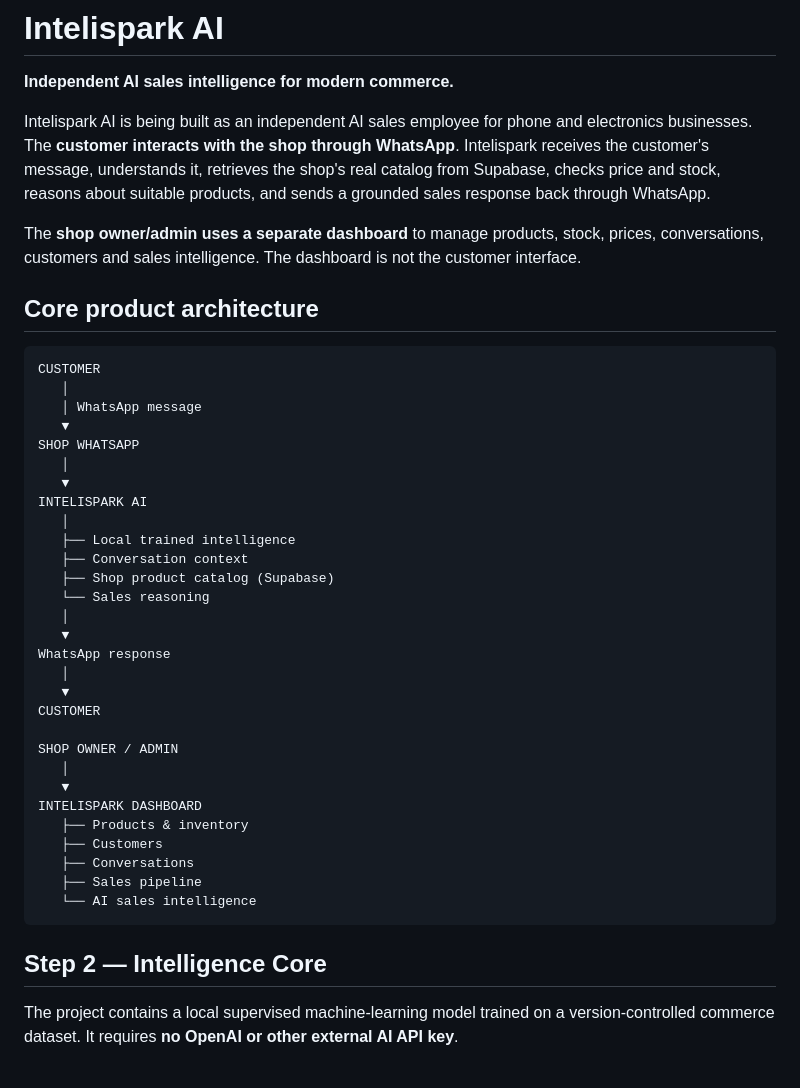
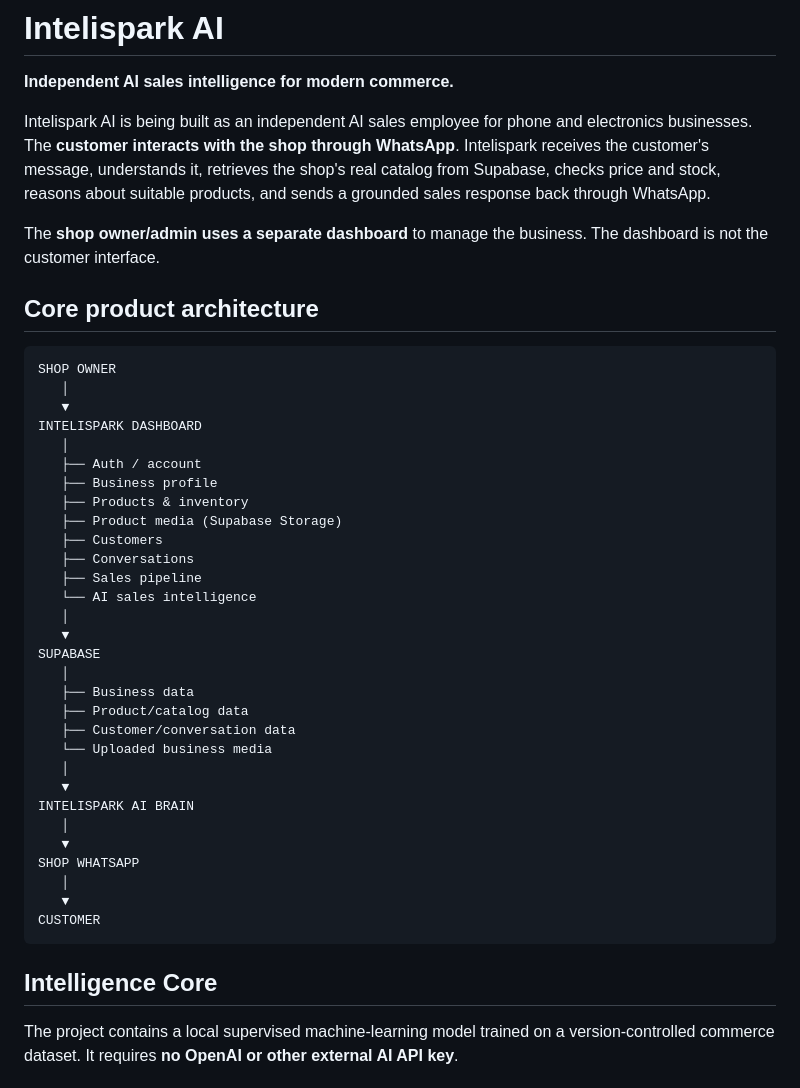
Before and after one commit to odiwuorelvice05-ai/Intelispark-AI, a Markdown page: README.md, the part around one of its changes. Drawn GitHub-style.

Commit message:
Align roadmap with shop onboarding, dashboard, and storage architecture

````diff
--- a/README.md
+++ b/README.md
@@ -4,43 +4,44 @@
 
 Intelispark AI is being built as an independent AI sales employee for phone and electronics businesses. The **customer interacts with the shop through WhatsApp**. Intelispark receives the customer's message, understands it, retrieves the shop's real catalog from Supabase, checks price and stock, reasons about suitable products, and sends a grounded sales response back through WhatsApp.
 
-The **shop owner/admin uses a separate dashboard** to manage products, stock, prices, conversations, customers and sales intelligence. The dashboard is not the customer interface.
+The **shop owner/admin uses a separate dashboard** to manage the business. The dashboard is not the customer interface.
 
 ## Core product architecture
 
 ```text
-CUSTOMER
+SHOP OWNER
    │
-   │ WhatsApp message
+   ▼
+INTELISPARK DASHBOARD
+   │
+   ├── Auth / account
+   ├── Business profile
+   ├── Products & inventory
+   ├── Product media (Supabase Storage)
+   ├── Customers
+   ├── Conversations
+   ├── Sales pipeline
+   └── AI sales intelligence
+   │
+   ▼
+SUPABASE
+   │
+   ├── Business data
+   ├── Product/catalog data
+   ├── Customer/conversation data
+   └── Uploaded business media
+   │
+   ▼
+INTELISPARK AI BRAIN
+   │
    ▼
 SHOP WHATSAPP
    │
    ▼
-INTELISPARK AI
-   │
-   ├── Local trained intelligence
-   ├── Conversation context
-   ├── Shop product catalog (Supabase)
-   └── Sales reasoning
-   │
-   ▼
-WhatsApp response
-   │
-   ▼
 CUSTOMER
-
-SHOP OWNER / ADMIN
-   │
-   ▼
-INTELISPARK DASHBOARD
-   ├── Products & inventory
-   ├── Customers
-   ├── Conversations
-   ├── Sales pipeline
-   └── AI sales intelligence
 ```
 
-## Step 2 — Intelligence Core
+## Intelligence Core
 
 The project contains a local supervised machine-learning model trained on a version-controlled commerce dataset. It requires **no OpenAI or other external AI API key**.
 
````
Also changed, not shown: other parts of README.md (+10 -19 lines).
